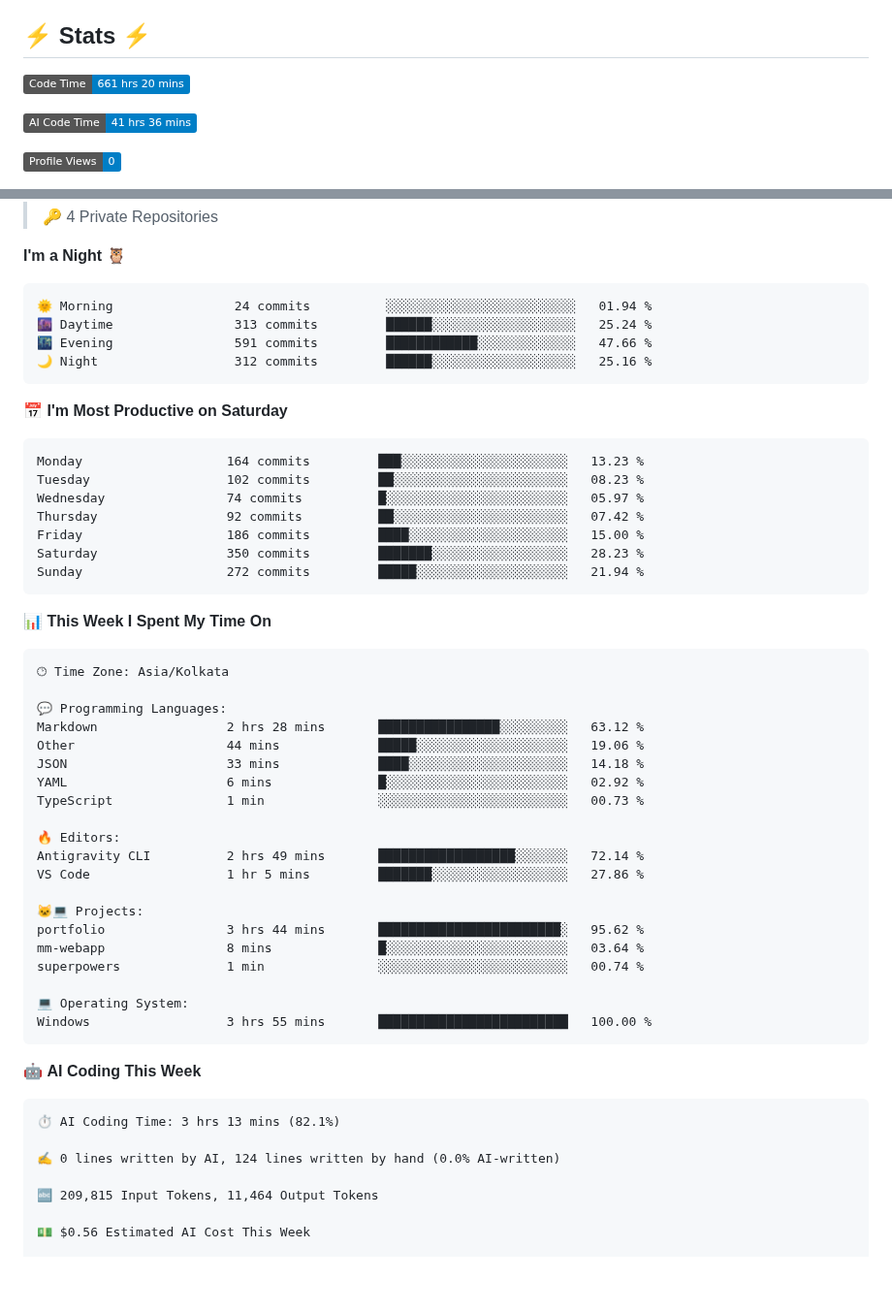
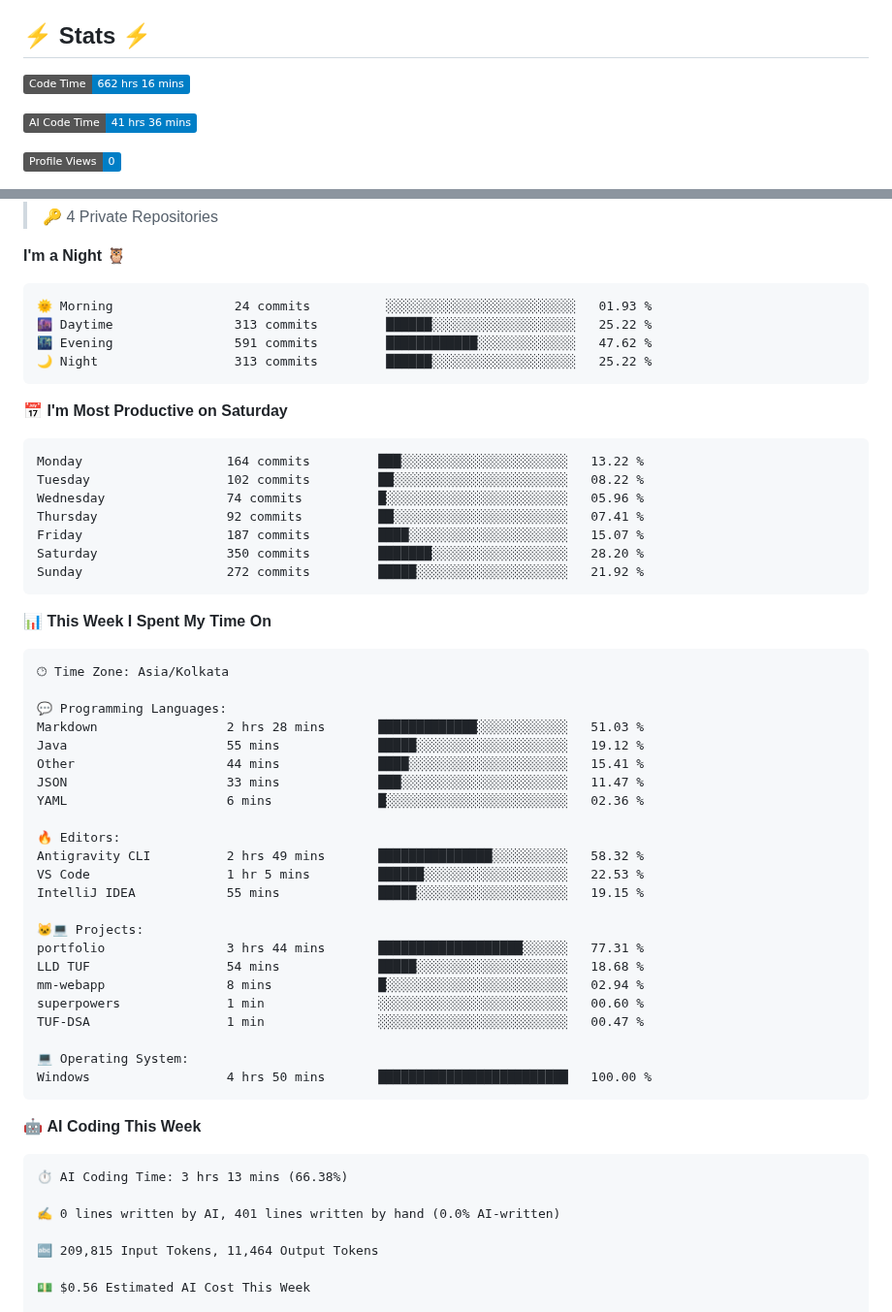
Before and after one commit to DevanshSK/DevanshSK, a Markdown page: README.md, 2 parts joined by grey strips. Shown at 97% size. Drawn GitHub-style; badges without logos; blank space fills up the shorter version.

Commit message:
Updated with Dev Metrics

````diff
--- a/README.md
+++ b/README.md
@@ -36,7 +36,7 @@ I am a Full-stack developer🧑‍💻 from 🏠Gwalior, M.P., India.
 
 ## ⚡ Stats ⚡
 <!--START_SECTION:waka-->
-![Code Time](http://img.shields.io/badge/Code%20Time-661%20hrs%2020%20mins-blue?style=flat)
+![Code Time](http://img.shields.io/badge/Code%20Time-662%20hrs%2016%20mins-blue?style=flat)
 
 ![AI Code Time](http://img.shields.io/badge/AI%20Code%20Time-41%20hrs%2036%20mins-blue?style=flat)
 
@@ -57,21 +57,21 @@ I am a Full-stack developer🧑‍💻 from 🏠Gwalior, M.P., India.
 **I'm a Night 🦉**
 
 ```text
-🌞 Morning                24 commits          ░░░░░░░░░░░░░░░░░░░░░░░░░   01.94 %
-🌆 Daytime                313 commits         ██████░░░░░░░░░░░░░░░░░░░   25.24 %
-🌃 Evening                591 commits         ████████████░░░░░░░░░░░░░   47.66 %
-🌙 Night                  312 commits         ██████░░░░░░░░░░░░░░░░░░░   25.16 %
+🌞 Morning                24 commits          ░░░░░░░░░░░░░░░░░░░░░░░░░   01.93 %
+🌆 Daytime                313 commits         ██████░░░░░░░░░░░░░░░░░░░   25.22 %
+🌃 Evening                591 commits         ████████████░░░░░░░░░░░░░   47.62 %
+🌙 Night                  313 commits         ██████░░░░░░░░░░░░░░░░░░░   25.22 %
 ```
 📅 **I'm Most Productive on Saturday**
 
 ```text
-Monday                   164 commits         ███░░░░░░░░░░░░░░░░░░░░░░   13.23 %
-Tuesday                  102 commits         ██░░░░░░░░░░░░░░░░░░░░░░░   08.23 %
-Wednesday                74 commits          █░░░░░░░░░░░░░░░░░░░░░░░░   05.97 %
-Thursday                 92 commits          ██░░░░░░░░░░░░░░░░░░░░░░░   07.42 %
-Friday                   186 commits         ████░░░░░░░░░░░░░░░░░░░░░   15.00 %
-Saturday                 350 commits         ███████░░░░░░░░░░░░░░░░░░   28.23 %
-Sunday                   272 commits         █████░░░░░░░░░░░░░░░░░░░░   21.94 %
+Monday                   164 commits         ███░░░░░░░░░░░░░░░░░░░░░░   13.22 %
+Tuesday                  102 commits         ██░░░░░░░░░░░░░░░░░░░░░░░   08.22 %
+Wednesday                74 commits          █░░░░░░░░░░░░░░░░░░░░░░░░   05.96 %
+Thursday                 92 commits          ██░░░░░░░░░░░░░░░░░░░░░░░   07.41 %
+Friday                   187 commits         ████░░░░░░░░░░░░░░░░░░░░░   15.07 %
+Saturday                 350 commits         ███████░░░░░░░░░░░░░░░░░░   28.20 %
+Sunday                   272 commits         █████░░░░░░░░░░░░░░░░░░░░   21.92 %
 ```
 
 
@@ -81,31 +81,34 @@ Sunday                   272 commits         █████░░░░░░
 🕑︎ Time Zone: Asia/Kolkata
 
 💬 Programming Languages:
-Markdown                 2 hrs 28 mins       ████████████████░░░░░░░░░   63.12 %
-Other                    44 mins             █████░░░░░░░░░░░░░░░░░░░░   19.06 %
-JSON                     33 mins             ████░░░░░░░░░░░░░░░░░░░░░   14.18 %
-YAML                     6 mins              █░░░░░░░░░░░░░░░░░░░░░░░░   02.92 %
-TypeScript               1 min               ░░░░░░░░░░░░░░░░░░░░░░░░░   00.73 %
+Markdown                 2 hrs 28 mins       █████████████░░░░░░░░░░░░   51.03 %
+Java                     55 mins             █████░░░░░░░░░░░░░░░░░░░░   19.12 %
+Other                    44 mins             ████░░░░░░░░░░░░░░░░░░░░░   15.41 %
+JSON                     33 mins             ███░░░░░░░░░░░░░░░░░░░░░░   11.47 %
+YAML                     6 mins              █░░░░░░░░░░░░░░░░░░░░░░░░   02.36 %
 
 🔥 Editors:
-Antigravity CLI          2 hrs 49 mins       ██████████████████░░░░░░░   72.14 %
-VS Code                  1 hr 5 mins         ███████░░░░░░░░░░░░░░░░░░   27.86 %
+Antigravity CLI          2 hrs 49 mins       ███████████████░░░░░░░░░░   58.32 %
+VS Code                  1 hr 5 mins         ██████░░░░░░░░░░░░░░░░░░░   22.53 %
+IntelliJ IDEA            55 mins             █████░░░░░░░░░░░░░░░░░░░░   19.15 %
 
 🐱‍💻 Projects:
-portfolio                3 hrs 44 mins       ████████████████████████░   95.62 %
-mm-webapp                8 mins              █░░░░░░░░░░░░░░░░░░░░░░░░   03.64 %
-superpowers              1 min               ░░░░░░░░░░░░░░░░░░░░░░░░░   00.74 %
+portfolio                3 hrs 44 mins       ███████████████████░░░░░░   77.31 %
+LLD TUF                  54 mins             █████░░░░░░░░░░░░░░░░░░░░   18.68 %
+mm-webapp                8 mins              █░░░░░░░░░░░░░░░░░░░░░░░░   02.94 %
+superpowers              1 min               ░░░░░░░░░░░░░░░░░░░░░░░░░   00.60 %
+TUF-DSA                  1 min               ░░░░░░░░░░░░░░░░░░░░░░░░░   00.47 %
 
 💻 Operating System:
-Windows                  3 hrs 55 mins       █████████████████████████   100.00 %
+Windows                  4 hrs 50 mins       █████████████████████████   100.00 %
 ```
 
 🤖 **AI Coding This Week**
 
 ```text
-⏱ AI Coding Time: 3 hrs 13 mins (82.1%)
+⏱ AI Coding Time: 3 hrs 13 mins (66.38%)
 
-✍️ 0 lines written by AI, 124 lines written by hand (0.0% AI-written)
+✍️ 0 lines written by AI, 401 lines written by hand (0.0% AI-written)
 
 🔤 209,815 Input Tokens, 11,464 Output Tokens
 
````
Also changed, not shown: other parts of README.md (+1 -1 lines), assets/bar_graph.png.
